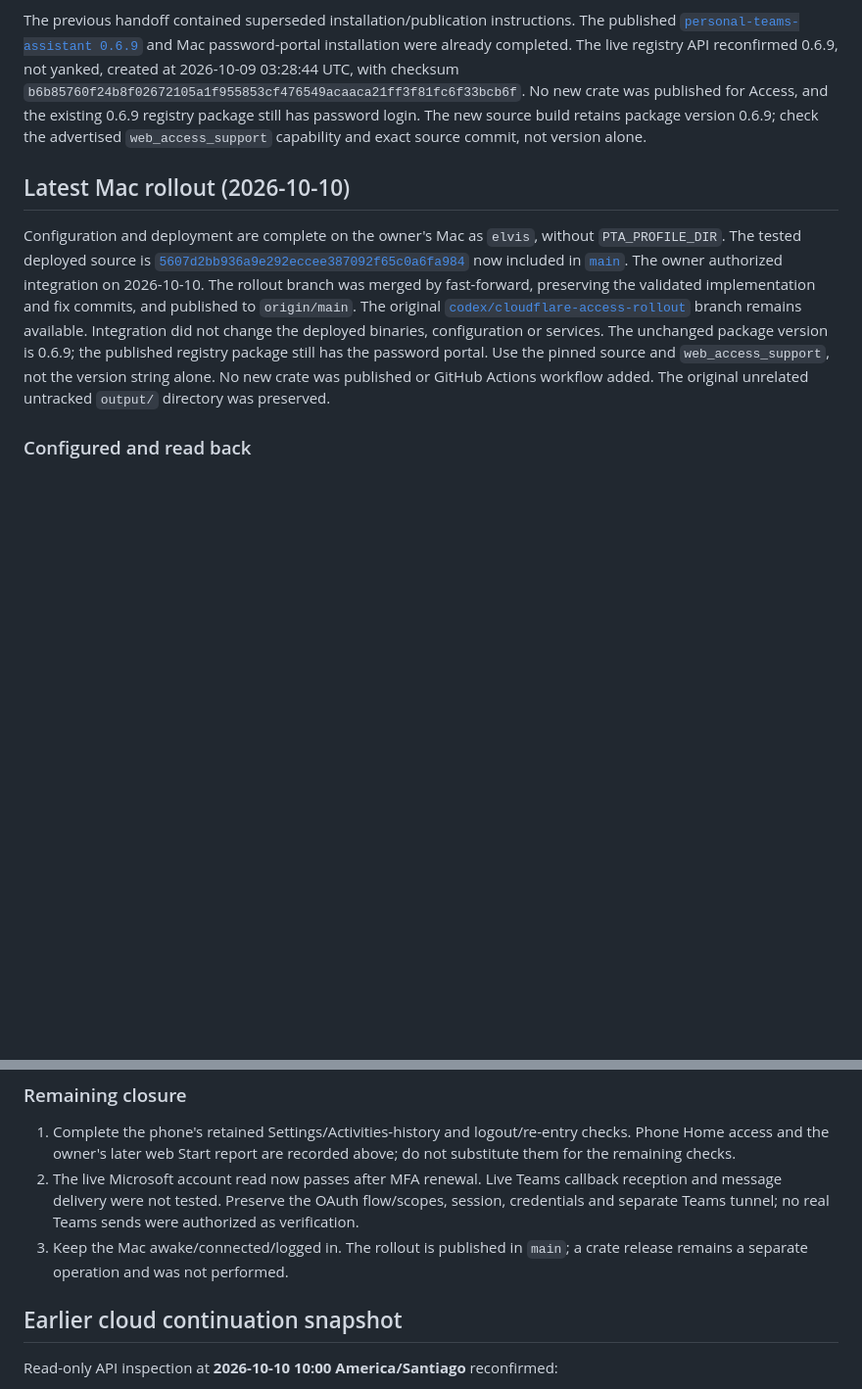
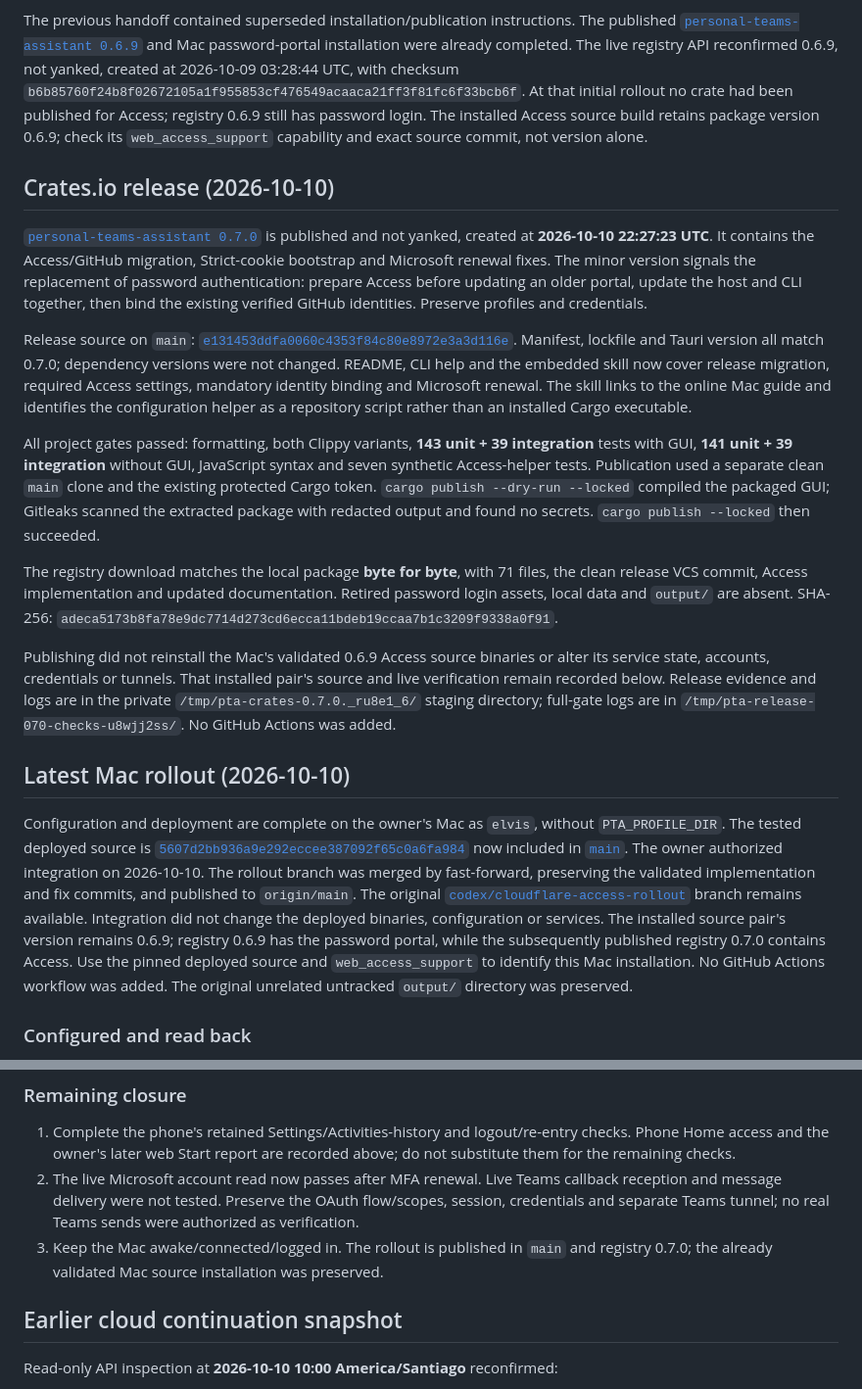
Before and after one commit to elvisbrevi/personal-teams-assistant, a Markdown page: docs/handoff-web-cloudflare.md, 2 parts joined by grey strips. Shown at 98% size. Drawn GitHub-style; blank space fills up the shorter version.

Commit message:
docs: record verified crates.io 0.7.0 publication

```diff
--- a/docs/handoff-web-cloudflare.md
+++ b/docs/handoff-web-cloudflare.md
@@ -25,10 +25,45 @@ The published
 [`personal-teams-assistant 0.6.9`](https://crates.io/crates/personal-teams-assistant/0.6.9)
 and Mac password-portal installation were already completed. The live registry
 API reconfirmed 0.6.9, not yanked, created at 2026-10-09 03:28:44 UTC, with checksum
-`b6b85760f24b8f02672105a1f955853cf476549acaaca21ff3f81fc6f33bcb6f`. No new crate was
-published for Access, and the existing 0.6.9 registry package still has password
-login. The new source build retains package version 0.6.9; check the advertised
+`b6b85760f24b8f02672105a1f955853cf476549acaaca21ff3f81fc6f33bcb6f`. At that initial
+rollout no crate had been published for Access; registry 0.6.9 still has password
+login. The installed Access source build retains package version 0.6.9; check its
 `web_access_support` capability and exact source commit, not version alone.
+
+## Crates.io release (2026-10-10)
+
+[`personal-teams-assistant 0.7.0`](https://crates.io/crates/personal-teams-assistant/0.7.0)
+is published and not yanked, created at **2026-10-10 22:27:23 UTC**. It contains
+the Access/GitHub migration, Strict-cookie bootstrap and Microsoft renewal fixes.
+The minor version signals the replacement of password authentication: prepare
+Access before updating an older portal, update the host and CLI together, then
+bind the existing verified GitHub identities. Preserve profiles and credentials.
+
+Release source on `main`:
+[`e131453ddfa0060c4353f84c80e8972e3a3d116e`](https://github.com/elvisbrevi/personal-teams-assistant/commit/e131453ddfa0060c4353f84c80e8972e3a3d116e).
+Manifest, lockfile and Tauri version all match 0.7.0; dependency versions were not
+changed. README, CLI help and the embedded skill now cover release migration,
+required Access settings, mandatory identity binding and Microsoft renewal.
+The skill links to the online Mac guide and identifies the configuration helper
+as a repository script rather than an installed Cargo executable.
+
+All project gates passed: formatting, both Clippy variants, **143 unit + 39
+integration** tests with GUI, **141 unit + 39 integration** without GUI, JavaScript
+syntax and seven synthetic Access-helper tests. Publication used a separate clean
+`main` clone and the existing protected Cargo token. `cargo publish --dry-run
+--locked` compiled the packaged GUI; Gitleaks scanned the extracted package with
+redacted output and found no secrets. `cargo publish --locked` then succeeded.
+
+The registry download matches the local package **byte for byte**, with 71 files,
+the clean release VCS commit, Access implementation and updated documentation.
+Retired password login assets, local data and `output/` are absent. SHA-256:
+`adeca5173b8fa78e9dc7714d273cd6ecca11bdeb19ccaa7b1c3209f9338a0f91`.
+
+Publishing did not reinstall the Mac's validated 0.6.9 Access source binaries or
+alter its service state, accounts, credentials or tunnels. That installed pair's
+source and live verification remain recorded below. Release evidence and logs
+are in the private `/tmp/pta-crates-0.7.0._ru8e1_6/` staging directory; full-gate logs
+are in `/tmp/pta-release-070-checks-u8wjj2ss/`. No GitHub Actions was added.
 
 ## Latest Mac rollout (2026-10-10)
 
@@ -42,9 +77,10 @@ published to `origin/main`. The original
 [`codex/cloudflare-access-rollout`](https://github.com/elvisbrevi/personal-teams-assistant/tree/codex/cloudflare-access-rollout)
 branch remains available. Integration did not change the deployed binaries,
 configuration or services.
-The unchanged package version is 0.6.9; the published registry package still has
-the password portal. Use the pinned source and `web_access_support`, not the
-version string alone. No new crate was published or GitHub Actions workflow added.
+The installed source pair's version remains 0.6.9; registry 0.6.9 has the password
+portal, while the subsequently published registry 0.7.0 contains Access. Use the
+pinned deployed source and `web_access_support` to identify this Mac installation.
+No GitHub Actions workflow was added.
 The original unrelated untracked `output/` directory was preserved.
 
 ### Configured and read back
@@ -249,8 +285,8 @@ production two-user test or physical-phone result is inferred from these counts.
    callback reception and message delivery were not tested. Preserve the OAuth
    flow/scopes, session, credentials and separate Teams tunnel; no real Teams
    sends were authorized as verification.
-3. Keep the Mac awake/connected/logged in. The rollout is published in `main`;
-   a crate release remains a separate operation and was not performed.
+3. Keep the Mac awake/connected/logged in. The rollout is published in `main` and
+   registry 0.7.0; the already validated Mac source installation was preserved.
 
 ## Earlier cloud continuation snapshot
 
```
Also changed, not shown: docs/web-macos-deployment.md (+10 -4 lines).
